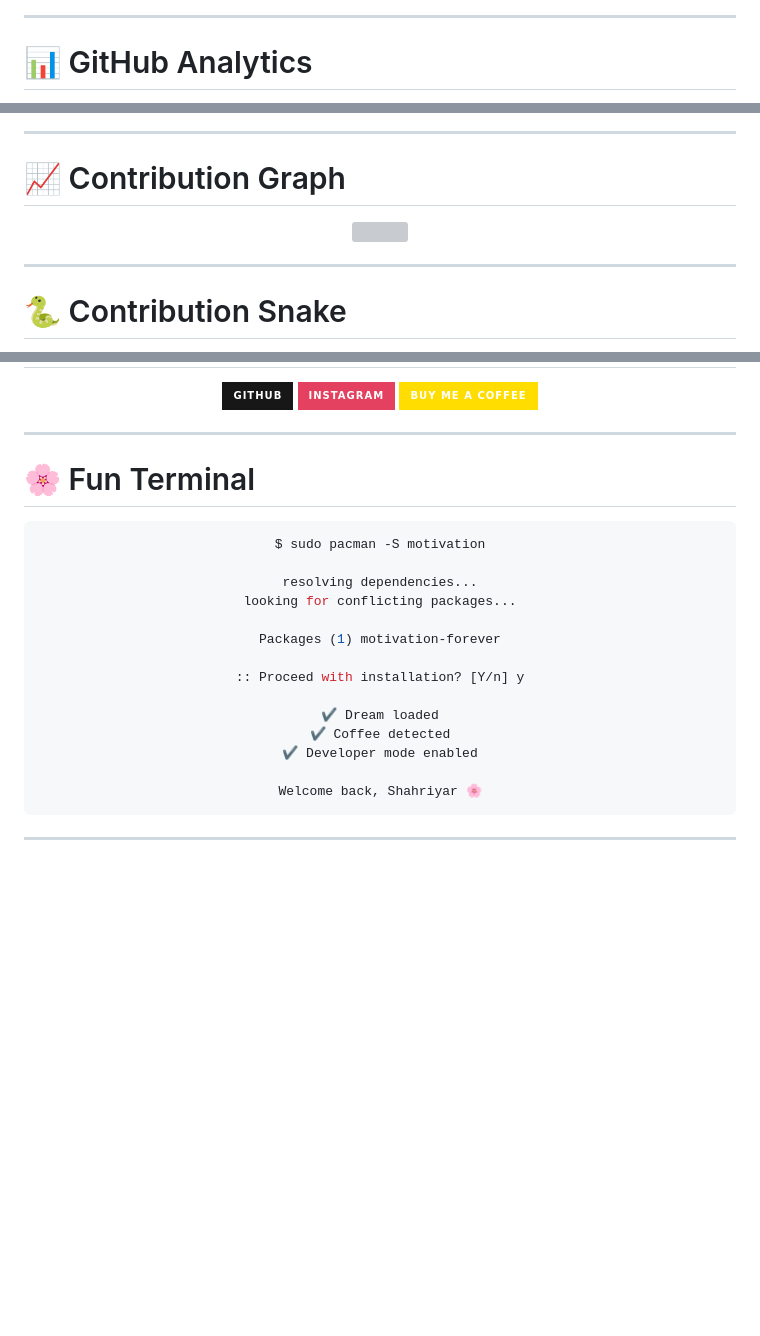
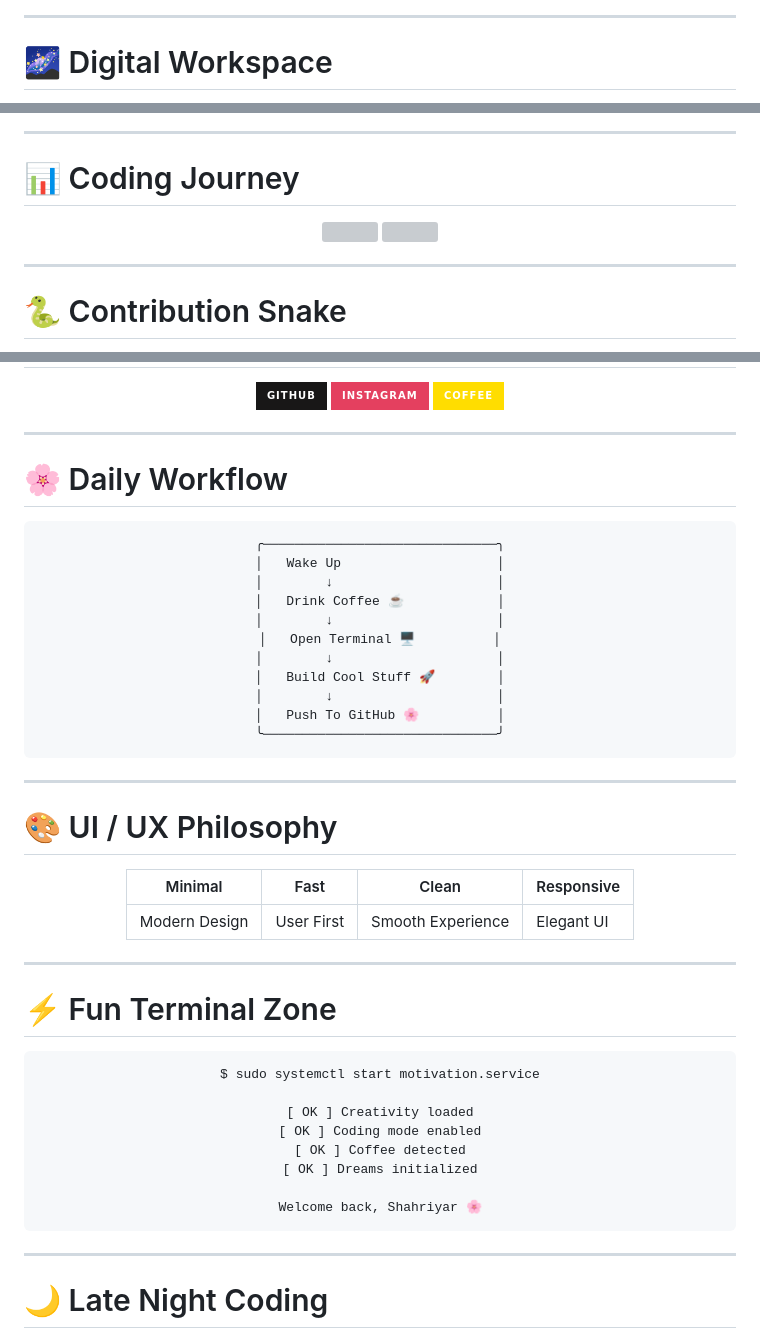
Before and after one commit to shahriyarsojibhasan/shahriyarsojibhasan.github.io, a Markdown page: README.md, 3 parts joined by grey strips. GitHub-like rendering; badges without logos; blank space fills up the shorter version; grey boxes are pictures that could not be loaded.

````diff
--- a/README.md
+++ b/README.md
@@ -103,7 +119,7 @@ favorite_quote:
 
 ---
 
-# 📊 GitHub Analytics
+# 🌌 Digital Workspace
 
 <div align="center">
 
@@ -119,7 +137,7 @@ favorite_quote:
 
 ---
 
-# 📈 Contribution Graph
+# 📊 Coding Journey
 
 <div align="center">
 
@@ -198,30 +172,58 @@ while(alive) {
 </a>
 
 <a href="https://buymeacoffee.com/shahriyarsojibhasan">
-<img src="https://img.shields.io/badge/Buy_Me_A_Coffee-FFDD00?style=for-the-badge&logo=buy-me-a-coffee&logoColor=000000"/>
+<img src="https://img.shields.io/badge/Coffee-FFDD00?style=for-the-badge&logo=buy-me-a-coffee&logoColor=black"/>
 </a>
 
 </div>
 
 ---
 
-# 🌸 Fun Terminal
+# 🌸 Daily Workflow
+
+<div align="center">
+
+```text
+╭──────────────────────────────╮
+│   Wake Up                    │
+│        ↓                     │
+│   Drink Coffee ☕            │
+│        ↓                     │
+│   Open Terminal 🖥️          │
+│        ↓                     │
+│   Build Cool Stuff 🚀        │
+│        ↓                     │
+│   Push To GitHub 🌸          │
+╰──────────────────────────────╯
+```
+
+</div>
+
+---
+
+# 🎨 UI / UX Philosophy
+
+<div align="center">
+
+| Minimal | Fast | Clean | Responsive |
+|---|---|---|---|
+| Modern Design | User First | Smooth Experience | Elegant UI |
+
+</div>
+
+---
+
+# ⚡ Fun Terminal Zone
 
 <div align="center">
 
 ```bash
-$ sudo pacman -S motivation
+$ sudo systemctl start motivation.service
 
-resolving dependencies...
-looking for conflicting packages...
-
-Packages (1) motivation-forever
-
-:: Proceed with installation? [Y/n] y
-
-✔ Dream loaded
-✔ Coffee detected
-✔ Developer mode enabled
+[ OK ] Creativity loaded
+[ OK ] Coding mode enabled
+[ OK ] Coffee detected
+[ OK ] Dreams initialized
 
 Welcome back, Shahriyar 🌸
 ```
@@ -230,5 +232,7 @@ Welcome back, Shahriyar 🌸
 
 ---
 
+# 🌙 Late Night Coding
+
 <div align="center">
 
````
Also changed, not shown: other parts of README.md (+86 -104 lines).
